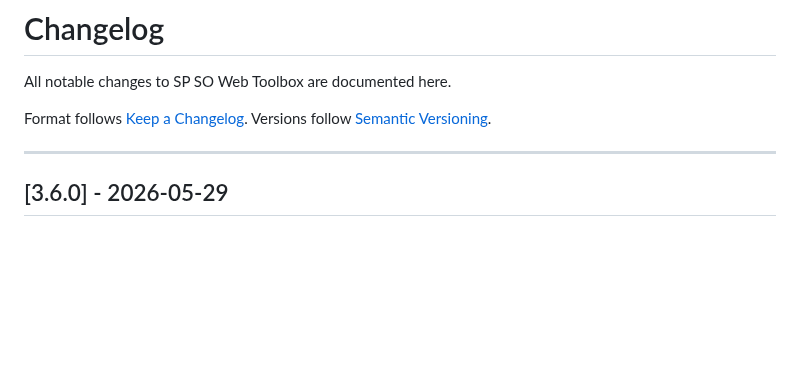
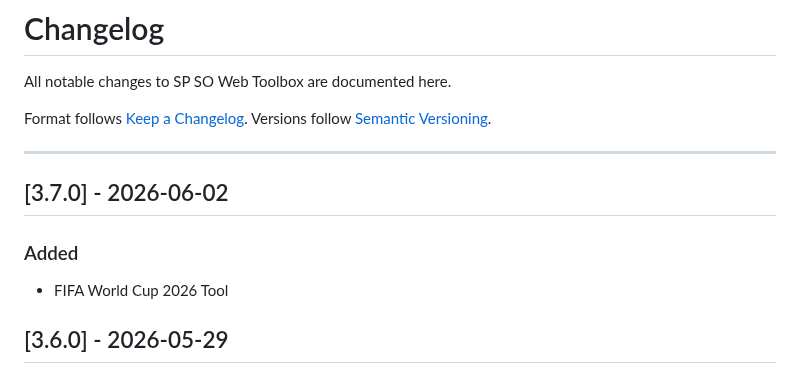
Before and after one commit to marcusmarcal/SO-Toolbox, a Markdown page: CHANGELOG.md, the part around the change. Drawn GitHub-style; blank space fills up the shorter version.

Commit message:
CHANGELOG 3.7.0: Added - FIFA World Cup 2026 Tool

```diff
--- a/CHANGELOG.md
+++ b/CHANGELOG.md
@@ -6,6 +6,12 @@ Format follows [Keep a Changelog](https://keepachangelog.com/en/1.1.0/).
 Versions follow [Semantic Versioning](https://semver.org/spec/v2.0.0.html).
 
 ---
+
+## [3.7.0] - 2026-06-02
+
+### Added
+
+- FIFA World Cup 2026 Tool
 
 ## [3.6.0] - 2026-05-29
 
```
